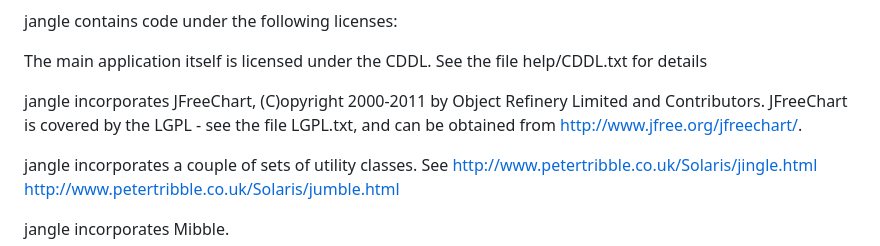
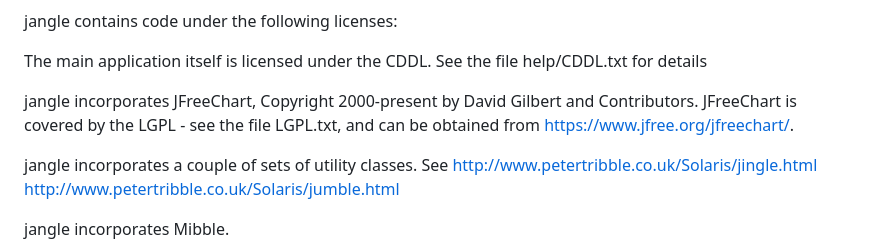
Before and after one commit to ptribble/jangle, a Markdown page: README.md, the part around the change. Rendered like a GitHub page.

Commit message:
Update the JFreeChart reference

```diff
--- a/README.md
+++ b/README.md
@@ -3,10 +3,9 @@ jangle contains code under the following licenses:
 The main application itself is licensed under the CDDL. See the file
 help/CDDL.txt for details
 
-jangle incorporates JFreeChart, (C)opyright 2000-2011 by Object
-Refinery Limited and Contributors. JFreeChart is covered by the LGPL -
-see the file LGPL.txt, and can be obtained from
-http://www.jfree.org/jfreechart/.
+jangle incorporates JFreeChart, Copyright 2000-present by David Gilbert and
+Contributors. JFreeChart is covered by the LGPL - see the file LGPL.txt,
+and can be obtained from https://www.jfree.org/jfreechart/.
 
 jangle incorporates a couple of sets of utility classes. See
 http://www.petertribble.co.uk/Solaris/jingle.html
```
